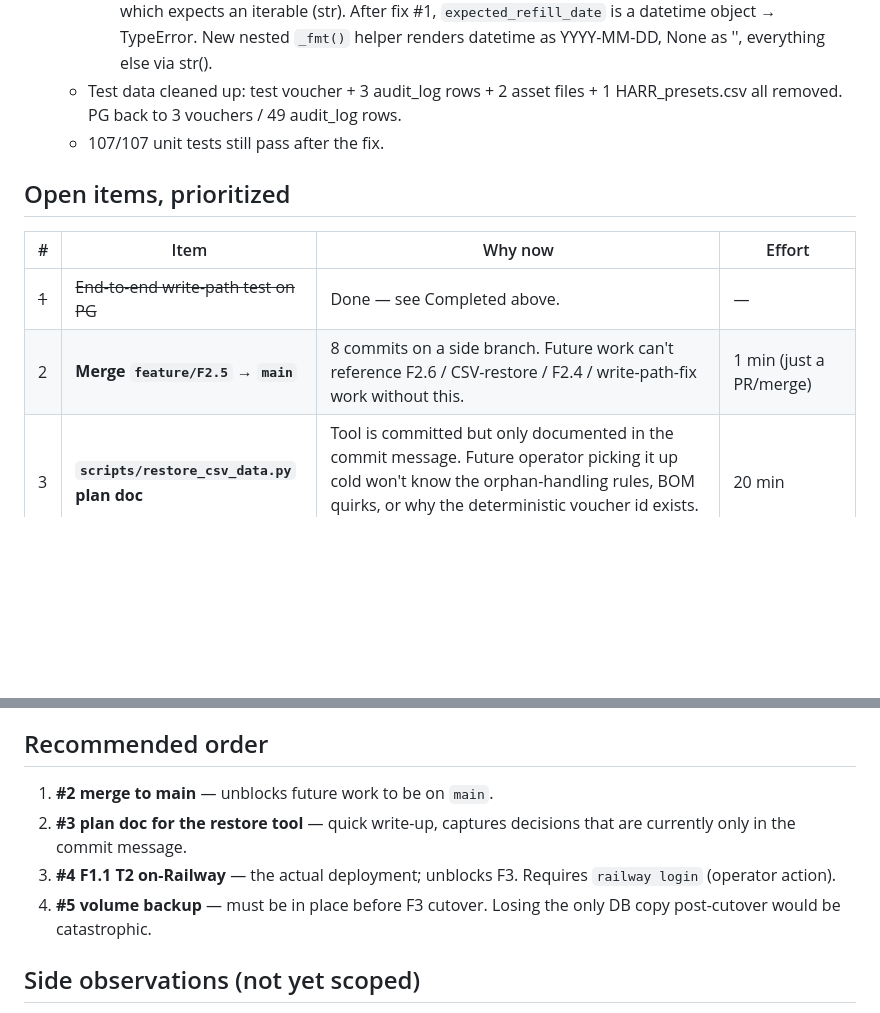
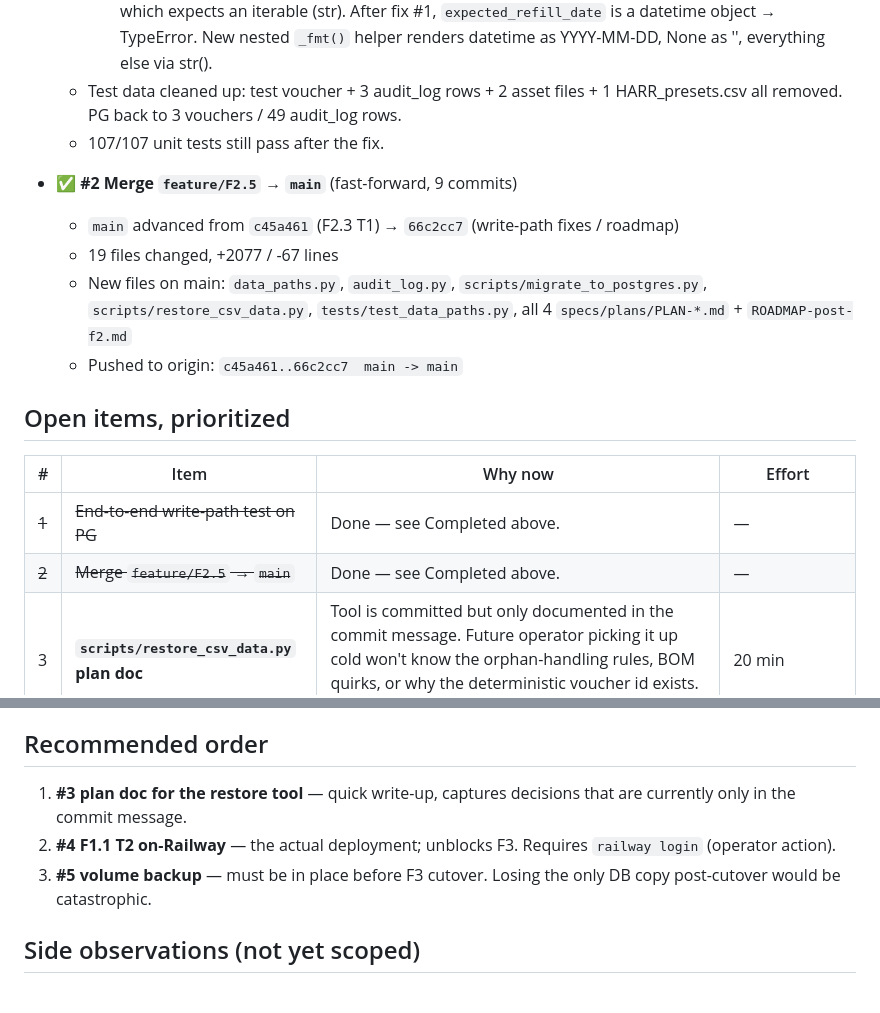
Before and after one commit to kayacohen/unifleet-v2-webapp, a Markdown page: specs/plans/ROADMAP-post-f2.md, 2 parts joined by grey strips. Rendered like a GitHub page; blank space fills up the shorter version.

Commit message:
docs(roadmap): mark #2 done (feature/F2.5 → main)
Fast-forward merge: main advanced from c45a461 (F2.3 T1) to
66c2cc7 (write-path fixes / roadmap). 9 commits, 19 files
changed, +2077/-67 lines. Pushed to origin.

Remaining open items: #3 (restore tool plan doc), #4 (F1.1 T2
on-Railway, blocked on railway login), #5 (volume backup).

```diff
--- a/specs/plans/ROADMAP-post-f2.md
+++ b/specs/plans/ROADMAP-post-f2.md
@@ -53,12 +53,22 @@ and F4 docs/monitoring phase can begin.
     3 vouchers / 49 audit_log rows.
   - 107/107 unit tests still pass after the fix.
 
+- ✅ **#2 Merge `feature/F2.5` → `main`** (fast-forward, 9 commits)
+  - `main` advanced from `c45a461` (F2.3 T1) → `66c2cc7`
+    (write-path fixes / roadmap)
+  - 19 files changed, +2077 / -67 lines
+  - New files on main: `data_paths.py`, `audit_log.py`,
+    `scripts/migrate_to_postgres.py`, `scripts/restore_csv_data.py`,
+    `tests/test_data_paths.py`, all 4 `specs/plans/PLAN-*.md` +
+    `ROADMAP-post-f2.md`
+  - Pushed to origin: `c45a461..66c2cc7  main -> main`
+
 ## Open items, prioritized
 
 | # | Item | Why now | Effort |
 |---|---|---|---|
 | ~~1~~ | ~~End-to-end write-path test on PG~~ | Done — see Completed above. | — |
-| 2 | **Merge `feature/F2.5` → `main`** | 8 commits on a side branch. Future work can't reference F2.6 / CSV-restore / F2.4 / write-path-fix work without this. | 1 min (just a PR/merge) |
+| ~~2~~ | ~~Merge `feature/F2.5` → `main`~~ | Done — see Completed above. | — |
 | 3 | **`scripts/restore_csv_data.py` plan doc** | Tool is committed but only documented in the commit message. Future operator picking it up cold won't know the orphan-handling rules, BOM quirks, or why the deterministic voucher id exists. Should be `specs/plans/PLAN-csv-restore.md`. | 20 min |
 | 4 | **F1.1 T2 on-Railway** | Actual deployment. Unblocks F3. Still blocked on `railway login` (operator action). Once done: run `provision_railway.sh`, then `run_f1_1_verifications.sh`, verify PG + service + volume. | 1–2 hours (mostly waiting) |
 | 5 | **Volume backup strategy** | `unifleet-pgdata` is the only copy of the live DB. If Railway loses the volume, all customers / vouchers / audit are gone. Need a nightly `pg_dump` to a backup Volume (or Railway's built-in Volume snapshots). | 2–3 hours (decide + implement + test restore) |
@@ -72,12 +82,11 @@ After these, the original 4-phase plan still has:
 
 ## Recommended order
 
-1. **#2 merge to main** — unblocks future work to be on `main`.
-2. **#3 plan doc for the restore tool** — quick write-up, captures
+1. **#3 plan doc for the restore tool** — quick write-up, captures
    decisions that are currently only in the commit message.
-3. **#4 F1.1 T2 on-Railway** — the actual deployment; unblocks F3.
+2. **#4 F1.1 T2 on-Railway** — the actual deployment; unblocks F3.
    Requires `railway login` (operator action).
-4. **#5 volume backup** — must be in place before F3 cutover. Losing
+3. **#5 volume backup** — must be in place before F3 cutover. Losing
    the only DB copy post-cutover would be catastrophic.
 
 ## Side observations (not yet scoped)
```
